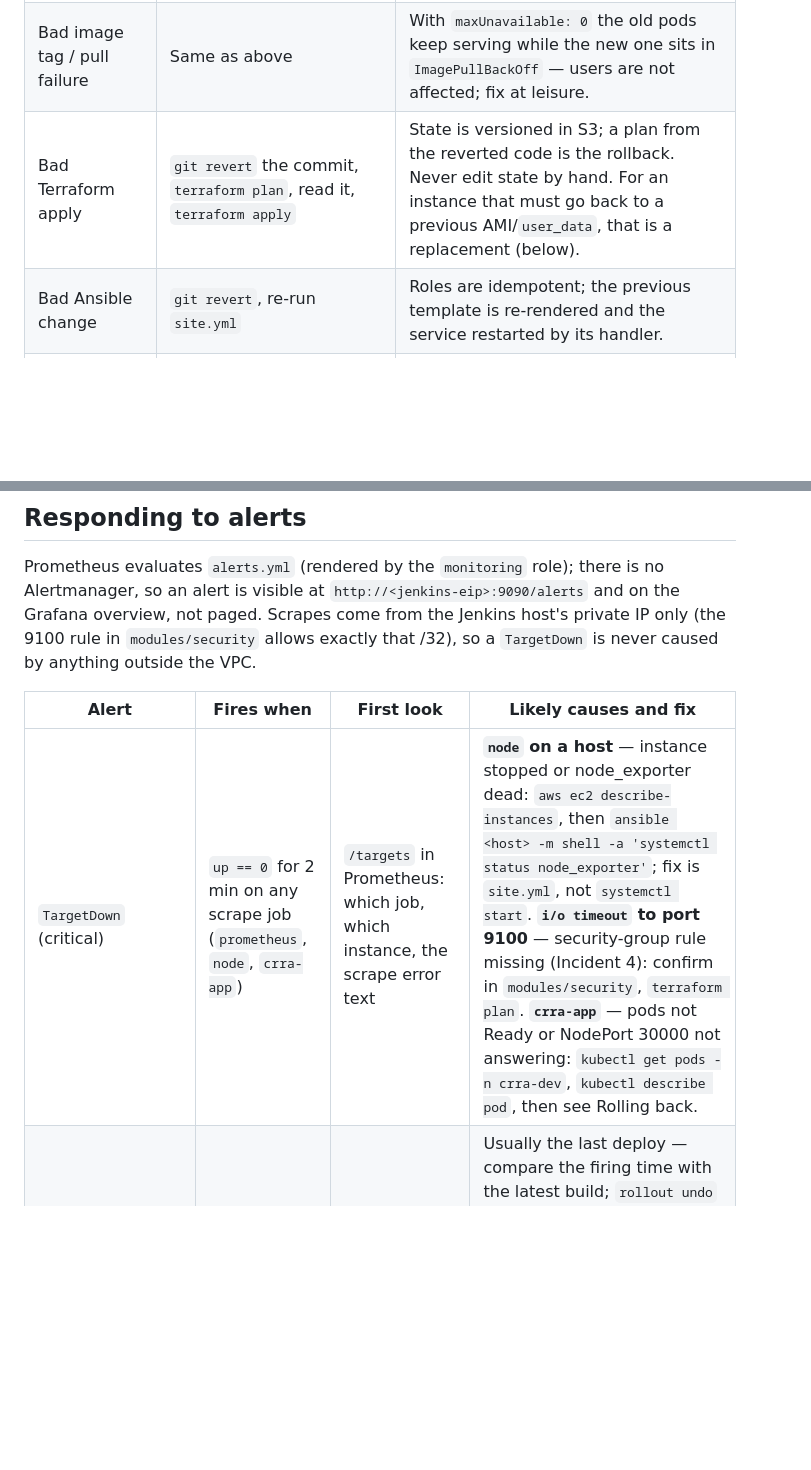
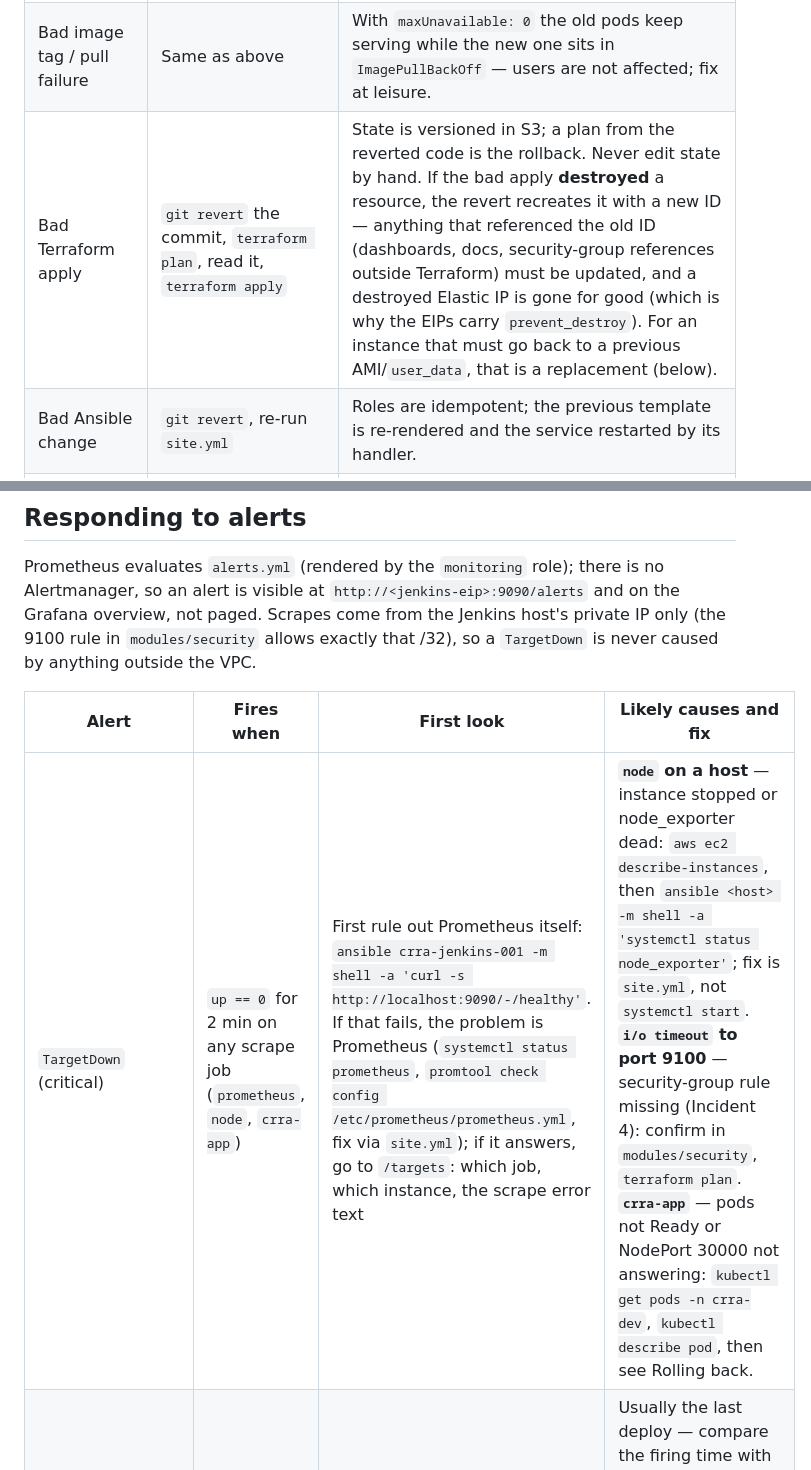
Before and after one commit to ppank1/change-request-risk-assessor, a Markdown page: docs/runbook.md, 2 parts joined by grey strips. Drawn GitHub-style; blank space fills up the shorter version.

Commit message:
Runbook: rule out Prometheus first on TargetDown; note destroyed resources come back with new IDs on revert (review feedback)

```diff
--- a/docs/runbook.md
+++ b/docs/runbook.md
@@ -35,7 +35,7 @@ Build watch without the UI (SSM only, no VPN): `ansible crra-jenkins-001 -m shel
 |---|---|---|
 | Bad application release | `kubectl rollout undo deployment/crra -n crra-dev` **then** `git revert` the commit and push | `undo` restores the previous ReplicaSet in seconds (Incident 8). The revert is still required: the next push would otherwise redeploy the bad SHA. |
 | Bad image tag / pull failure | Same as above | With `maxUnavailable: 0` the old pods keep serving while the new one sits in `ImagePullBackOff` — users are not affected; fix at leisure. |
-| Bad Terraform apply | `git revert` the commit, `terraform plan`, read it, `terraform apply` | State is versioned in S3; a plan from the reverted code is the rollback. Never edit state by hand. For an instance that must go back to a previous AMI/`user_data`, that is a replacement (below). |
+| Bad Terraform apply | `git revert` the commit, `terraform plan`, read it, `terraform apply` | State is versioned in S3; a plan from the reverted code is the rollback. Never edit state by hand. If the bad apply **destroyed** a resource, the revert recreates it with a new ID — anything that referenced the old ID (dashboards, docs, security-group references outside Terraform) must be updated, and a destroyed Elastic IP is gone for good (which is why the EIPs carry `prevent_destroy`). For an instance that must go back to a previous AMI/`user_data`, that is a replacement (below). |
 | Bad Ansible change | `git revert`, re-run `site.yml` | Roles are idempotent; the previous template is re-rendered and the service restarted by its handler. |
 | Bad secret value | `aws ssm put-parameter --overwrite` with the previous version's value (`get-parameter-history`), re-run `site.yml` | Grafana only reads its password at first start — rotate the live one with `grafana-cli admin reset-admin-password` (Secrets, below). |
 
@@ -45,7 +45,7 @@ Prometheus evaluates `alerts.yml` (rendered by the `monitoring` role); there is
 
 | Alert | Fires when | First look | Likely causes and fix |
 |---|---|---|---|
-| `TargetDown` (critical) | `up == 0` for 2 min on any scrape job (`prometheus`, `node`, `crra-app`) | `/targets` in Prometheus: which job, which instance, the scrape error text | **`node` on a host** — instance stopped or node_exporter dead: `aws ec2 describe-instances`, then `ansible <host> -m shell -a 'systemctl status node_exporter'`; fix is `site.yml`, not `systemctl start`. **`i/o timeout` to port 9100** — security-group rule missing (Incident 4): confirm in `modules/security`, `terraform plan`. **`crra-app`** — pods not Ready or NodePort 30000 not answering: `kubectl get pods -n crra-dev`, `kubectl describe pod`, then see Rolling back. |
+| `TargetDown` (critical) | `up == 0` for 2 min on any scrape job (`prometheus`, `node`, `crra-app`) | First rule out Prometheus itself: `ansible crra-jenkins-001 -m shell -a 'curl -s http://localhost:9090/-/healthy'`. If that fails, the problem is Prometheus (`systemctl status prometheus`, `promtool check config /etc/prometheus/prometheus.yml`, fix via `site.yml`); if it answers, go to `/targets`: which job, which instance, the scrape error text | **`node` on a host** — instance stopped or node_exporter dead: `aws ec2 describe-instances`, then `ansible <host> -m shell -a 'systemctl status node_exporter'`; fix is `site.yml`, not `systemctl start`. **`i/o timeout` to port 9100** — security-group rule missing (Incident 4): confirm in `modules/security`, `terraform plan`. **`crra-app`** — pods not Ready or NodePort 30000 not answering: `kubectl get pods -n crra-dev`, `kubectl describe pod`, then see Rolling back. |
 | `CrraHighErrorRate` (warning) | 5xx > 5 % of requests over 5 min, for 5 min | Grafana *HTTP by status* panel; `kubectl logs -n crra-dev deploy/crra --since=10m` | Usually the last deploy — compare the firing time with the latest build; `rollout undo` first, read logs second. A single bad client sending malformed requests produces 4xx, not 5xx, and does not fire this. If the rate is real and not release-related, scale: `kubectl scale deployment/crra -n crra-dev --replicas=3`, then land the number in `k8s/deployment.yaml`. |
 
 After any alert: one line in `docs/troubleshooting-log.md` — what fired, what it was, what changed in code so it cannot recur.
```
